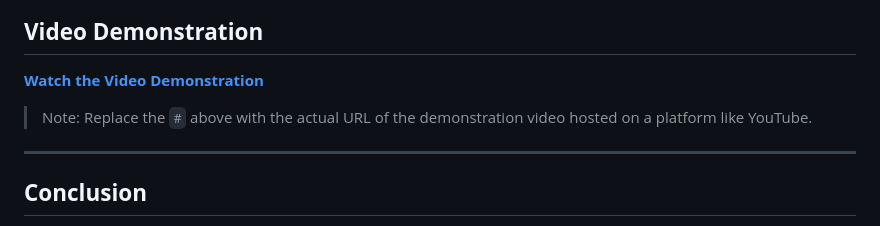
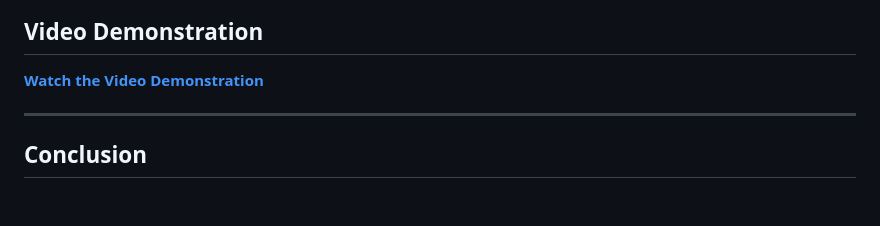
Before and after one commit to aleks131/DND-Course-Project-Tracker, a Markdown page: SoftwareBlog/#6 Project Conclusion & Demostration.md, the part around the change. Rendered like a GitHub page; blank space fills up the shorter version.

```diff
--- a/SoftwareBlog/#6 Project Conclusion & Demostration.md
+++ b/SoftwareBlog/#6 Project Conclusion & Demostration.md
@@ -58,7 +58,7 @@ This project achieves its goals of empowering users with tools to make sustainab
 
 [**Watch the Video Demonstration**](#)
 
-> Note: Replace the `#` above with the actual URL of the demonstration video hosted on a platform like YouTube.
+
 
 ---
 
```
